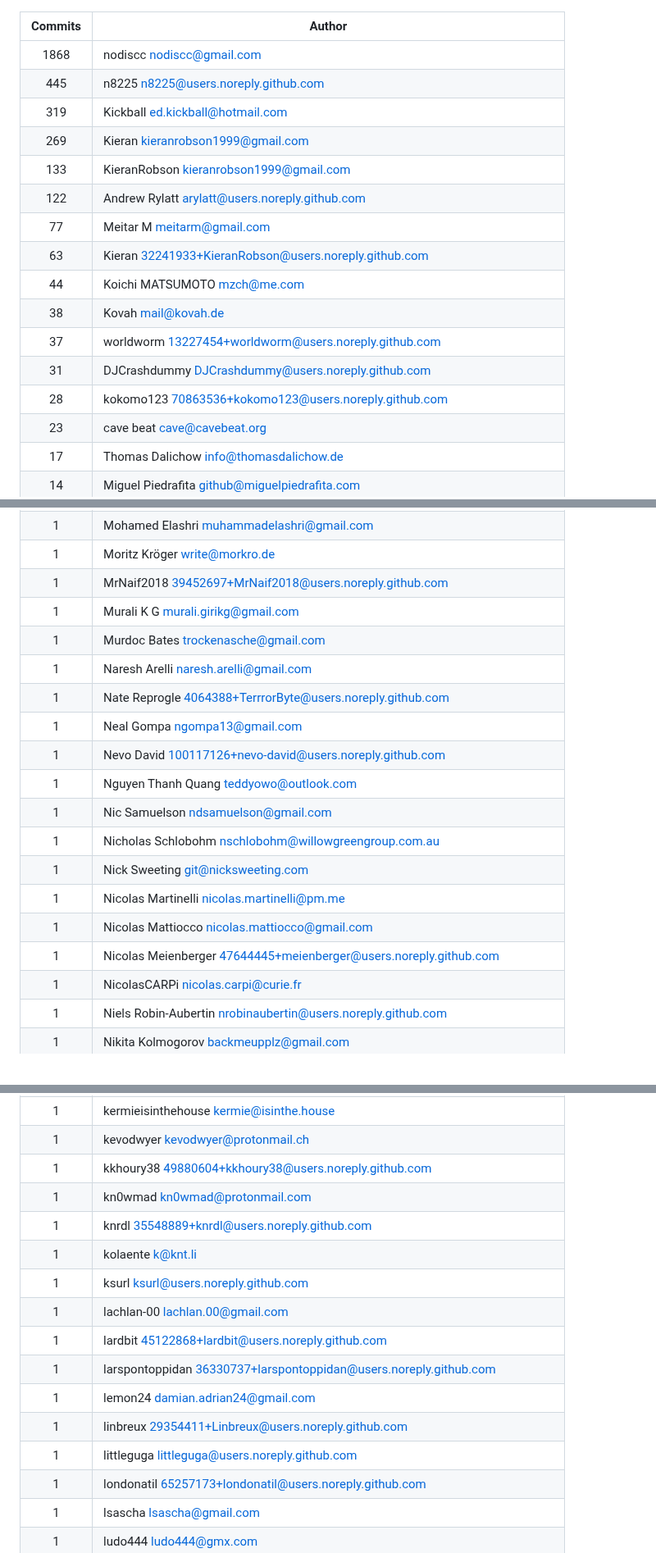
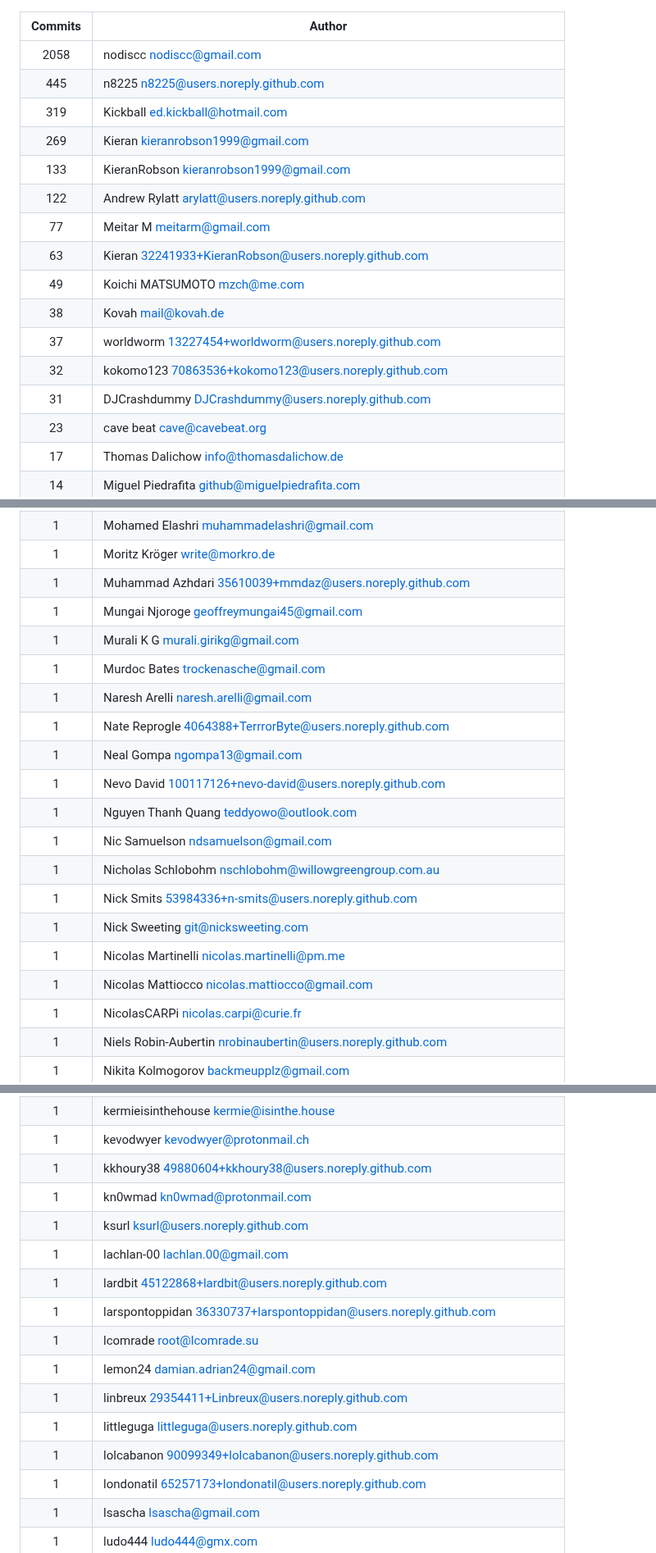
Before and after one commit to awesome-selfhosted/awesome-selfhosted, a Markdown page: AUTHORS.md, 3 parts joined by grey strips. Shown at 82% size. GitHub-like rendering.

Commit message:
update AUTHORS.md (make contrib)

```diff
--- a/AUTHORS.md
+++ b/AUTHORS.md
@@ -1,6 +1,6 @@
 |Commits | Author |
 | :---: | --- |
-|1868|nodiscc <nodiscc@gmail.com>|
+|2058|nodiscc <nodiscc@gmail.com>|
 |445|n8225 <n8225@users.noreply.github.com>|
 |319|Kickball <ed.kickball@hotmail.com>|
 |269|Kieran <kieranrobson1999@gmail.com>|
@@ -8,11 +8,11 @@
 |122|Andrew Rylatt <arylatt@users.noreply.github.com>|
 |77|Meitar M <meitarm@gmail.com>|
 |63|Kieran <32241933+KieranRobson@users.noreply.github.com>|
-|44|Koichi MATSUMOTO <mzch@me.com>|
+|49|Koichi MATSUMOTO <mzch@me.com>|
 |38|Kovah <mail@kovah.de>|
 |37|worldworm <13227454+worldworm@users.noreply.github.com>|
+|32|kokomo123 <70863536+kokomo123@users.noreply.github.com>|
 |31|DJCrashdummy <DJCrashdummy@users.noreply.github.com>|
-|28|kokomo123 <70863536+kokomo123@users.noreply.github.com>|
 |23|cave beat <cave@cavebeat.org>|
 |17|Thomas Dalichow <info@thomasdalichow.de>|
 |14|Miguel Piedrafita <github@miguelpiedrafita.com>|
@@ -913,7 +943,8 @@
 |1|Mo Bitar <mo@standardnotes.org>|
 |1|Mohamed Elashri <muhammadelashri@gmail.com>|
 |1|Moritz Kröger <write@morkro.de>|
-|1|MrNaif2018 <39452697+MrNaif2018@users.noreply.github.com>|
+|1|Muhammad Azhdari <35610039+mmdaz@users.noreply.github.com>|
+|1|Mungai Njoroge <geoffreymungai45@gmail.com>|
 |1|Murali K G <murali.girikg@gmail.com>|
 |1|Murdoc Bates <trockenasche@gmail.com>|
 |1|Naresh Arelli <naresh.arelli@gmail.com>|
@@ -923,10 +954,10 @@
 |1|Nguyen Thanh Quang <teddyowo@outlook.com>|
 |1|Nic Samuelson <ndsamuelson@gmail.com>|
 |1|Nicholas Schlobohm <nschlobohm@willowgreengroup.com.au>|
+|1|Nick Smits <53984336+n-smits@users.noreply.github.com>|
 |1|Nick Sweeting <git@nicksweeting.com>|
 |1|Nicolas Martinelli <nicolas.martinelli@pm.me>|
 |1|Nicolas Mattiocco <nicolas.mattiocco@gmail.com>|
-|1|Nicolas Meienberger <47644445+meienberger@users.noreply.github.com>|
 |1|NicolasCARPi <nicolas.carpi@curie.fr>|
 |1|Niels Robin-Aubertin <nrobinaubertin@users.noreply.github.com>|
 |1|Nikita Kolmogorov <backmeupplz@gmail.com>|
@@ -1190,15 +1235,15 @@
 |1|kevodwyer <kevodwyer@protonmail.ch>|
 |1|kkhoury38 <49880604+kkhoury38@users.noreply.github.com>|
 |1|kn0wmad <kn0wmad@protonmail.com>|
-|1|knrdl <35548889+knrdl@users.noreply.github.com>|
-|1|kolaente <k@knt.li>|
 |1|ksurl <ksurl@users.noreply.github.com>|
 |1|lachlan-00 <lachlan.00@gmail.com>|
 |1|lardbit <45122868+lardbit@users.noreply.github.com>|
 |1|larspontoppidan <36330737+larspontoppidan@users.noreply.github.com>|
+|1|lcomrade <root@lcomrade.su>|
 |1|lemon24 <damian.adrian24@gmail.com>|
 |1|linbreux <29354411+Linbreux@users.noreply.github.com>|
 |1|littleguga <littleguga@users.noreply.github.com>|
+|1|lolcabanon <90099349+lolcabanon@users.noreply.github.com>|
 |1|londonatil <65257173+londonatil@users.noreply.github.com>|
 |1|lsascha <lsascha@gmail.com>|
 |1|ludo444 <ludo444@gmx.com>|
```
Also changed, not shown: other parts of AUTHORS.md (+48 -4 lines).
